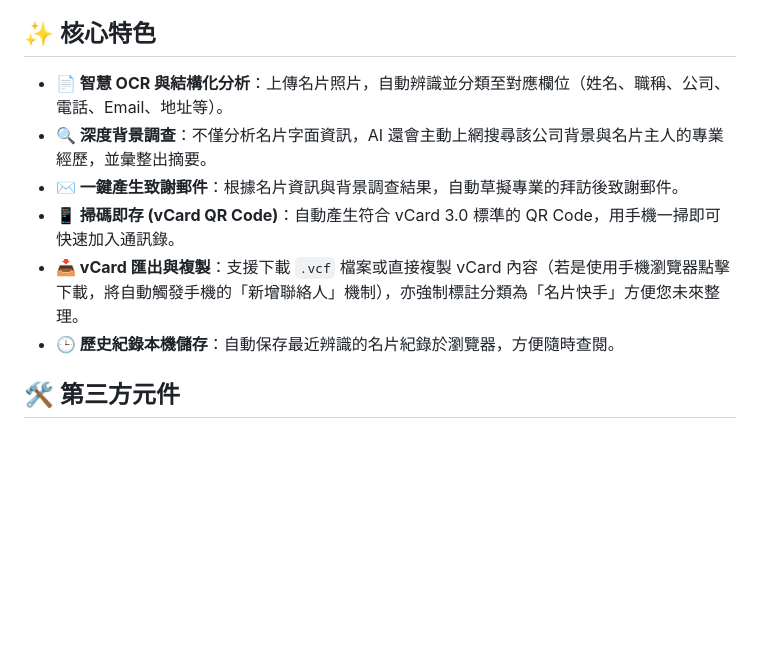
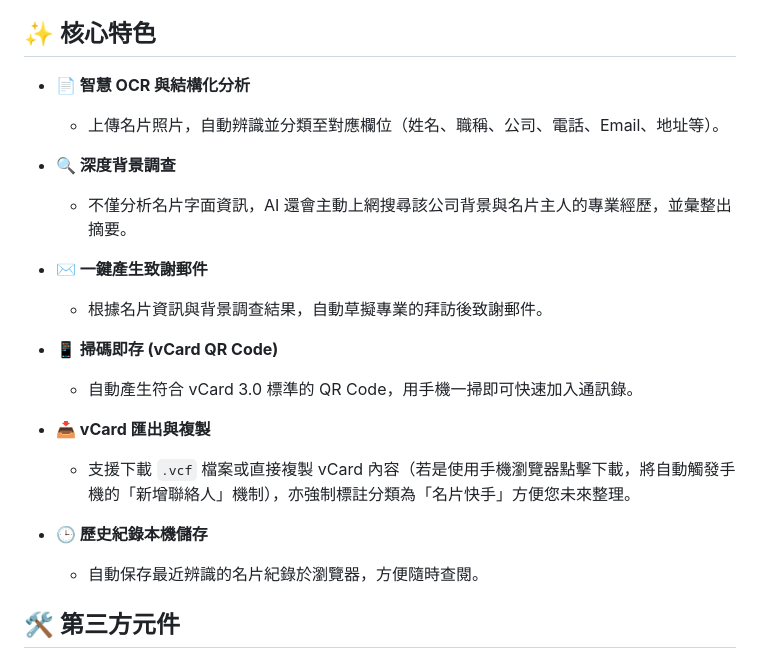
Before and after one commit to mfhsieh/business-card-express, a Markdown page: README.md, the part around the change. Drawn GitHub-style; blank space fills up the shorter version.

```diff
--- a/README.md
+++ b/README.md
@@ -4,12 +4,23 @@
 
 ## ✨ 核心特色
 
-- **📄 智慧 OCR 與結構化分析**：上傳名片照片，自動辨識並分類至對應欄位（姓名、職稱、公司、電話、Email、地址等）。
-- **🔍 深度背景調查**：不僅分析名片字面資訊，AI 還會主動上網搜尋該公司背景與名片主人的專業經歷，並彙整出摘要。
-- **✉️ 一鍵產生致謝郵件**：根據名片資訊與背景調查結果，自動草擬專業的拜訪後致謝郵件。
-- **📱 掃碼即存 (vCard QR Code)**：自動產生符合 vCard 3.0 標準的 QR Code，用手機一掃即可快速加入通訊錄。
-- **📥 vCard 匯出與複製**：支援下載 `.vcf` 檔案或直接複製 vCard 內容（若是使用手機瀏覽器點擊下載，將自動觸發手機的「新增聯絡人」機制），亦強制標註分類為「名片快手」方便您未來整理。
-- **🕒 歷史紀錄本機儲存**：自動保存最近辨識的名片紀錄於瀏覽器，方便隨時查閱。
+- **📄 智慧 OCR 與結構化分析**
+  - 上傳名片照片，自動辨識並分類至對應欄位（姓名、職稱、公司、電話、Email、地址等）。
+
+- **🔍 深度背景調查**
+  - 不僅分析名片字面資訊，AI 還會主動上網搜尋該公司背景與名片主人的專業經歷，並彙整出摘要。
+
+- **✉️ 一鍵產生致謝郵件**
+  - 根據名片資訊與背景調查結果，自動草擬專業的拜訪後致謝郵件。
+
+- **📱 掃碼即存 (vCard QR Code)**
+  - 自動產生符合 vCard 3.0 標準的 QR Code，用手機一掃即可快速加入通訊錄。
+
+- **📥 vCard 匯出與複製**
+  - 支援下載 `.vcf` 檔案或直接複製 vCard 內容（若是使用手機瀏覽器點擊下載，將自動觸發手機的「新增聯絡人」機制），亦強制標註分類為「名片快手」方便您未來整理。
+
+- **🕒 歷史紀錄本機儲存**
+  - 自動保存最近辨識的名片紀錄於瀏覽器，方便隨時查閱。
 
 ## 🛠️ 第三方元件
 
```
